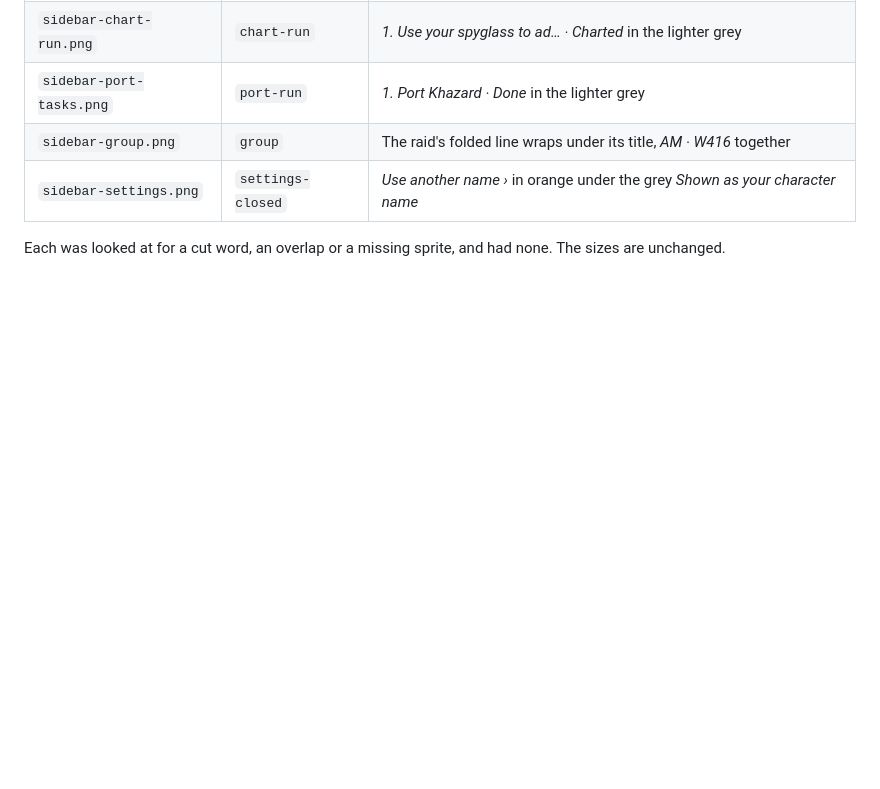
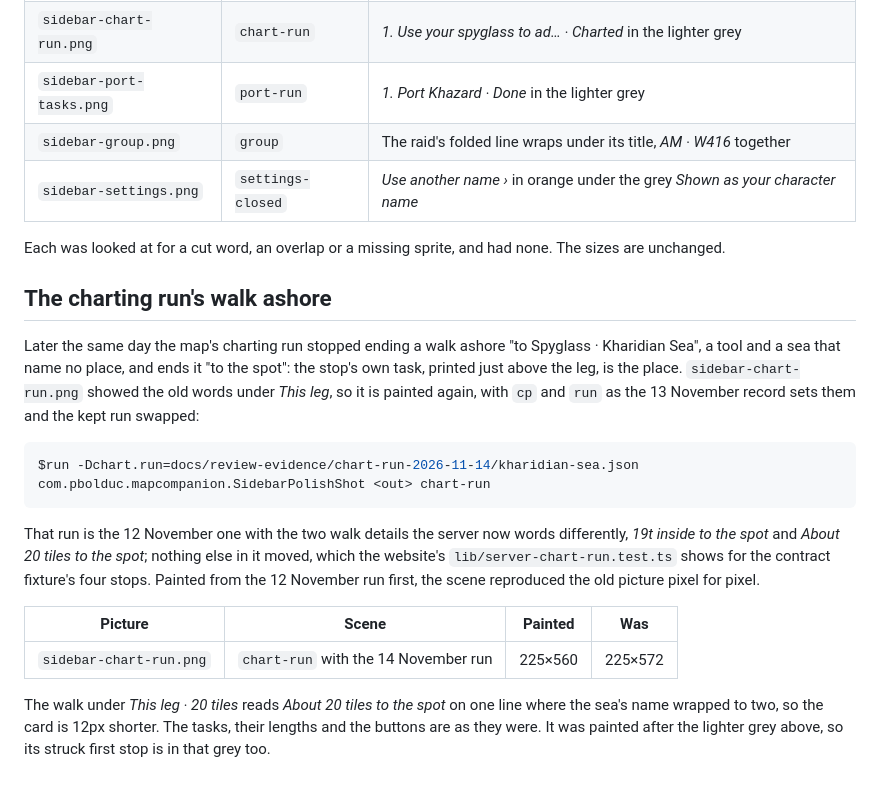
Before and after one commit to plbolduc/osrs-map-companion, a Markdown page: docs/review-evidence/readme-2026-11-14.md, the part around the change. GitHub-like rendering; blank space fills up the shorter version.

Commit message:
End a charting run's walk ashore at the spot in the contract and the picture
The map now ends a charting run's walk ashore "to the spot" rather
than "to Spyglass · Kharidian Sea", a tool and a sea that name no
place, since the stop's own task above the leg is the place. The
contract fixture moves with the map's copy, which the map's contract
test holds equal, and the Hub page's picture of the run is painted
again, now reading "About 20 tiles to the spot". The plugin itself
prints what it is sent and is unchanged.

Co-Authored-By: Claude Opus 5.5 <noreply@anthropic.com>

````diff
--- a/docs/review-evidence/readme-2026-11-14.md
+++ b/docs/review-evidence/readme-2026-11-14.md
@@ -70,3 +70,29 @@ now keeps the press's target beside its picture, for a Reroute to ask again; the
 
 Each was looked at for a cut word, an overlap or a missing sprite, and had none. The sizes are
 unchanged.
+
+## The charting run's walk ashore
+
+Later the same day the map's charting run stopped ending a walk ashore "to Spyglass · Kharidian
+Sea", a tool and a sea that name no place, and ends it "to the spot": the stop's own task, printed
+just above the leg, is the place. `sidebar-chart-run.png` showed the old words under *This leg*, so
+it is painted again, with `cp` and `run` as the 13 November record sets them and the kept run
+swapped:
+
+```sh
+$run -Dchart.run=docs/review-evidence/chart-run-2026-11-14/kharidian-sea.json   com.pbolduc.mapcompanion.SidebarPolishShot <out> chart-run
+```
+
+That run is the 12 November one with the two walk details the server now words differently,
+*19t inside to the spot* and *About 20 tiles to the spot*; nothing else in it moved, which the
+website's `lib/server-chart-run.test.ts` shows for the contract fixture's four stops. Painted from
+the 12 November run first, the scene reproduced the old picture pixel for pixel.
+
+| Picture | Scene | Painted | Was |
+| --- | --- | --- | --- |
+| `sidebar-chart-run.png` | `chart-run` with the 14 November run | 225×560 | 225×572 |
+
+The walk under *This leg · 20 tiles* reads *About 20 tiles to the spot* on one line where the sea's
+name wrapped to two, so the card is 12px shorter. The tasks, their lengths and the buttons are as
+they were. It was painted after the lighter grey above, so its struck first stop is in that
+grey too.
````
Also changed, not shown: docs/mockups/sidebar-chart-run.png, 2 other files.
